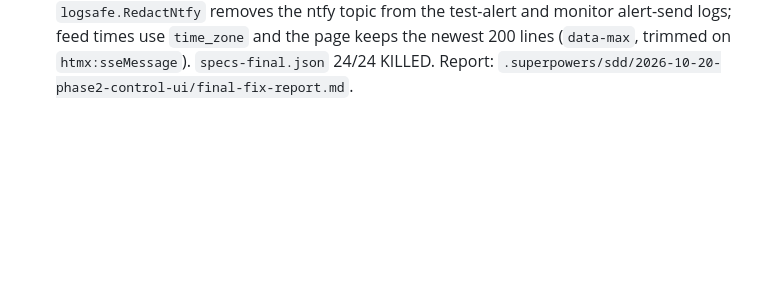
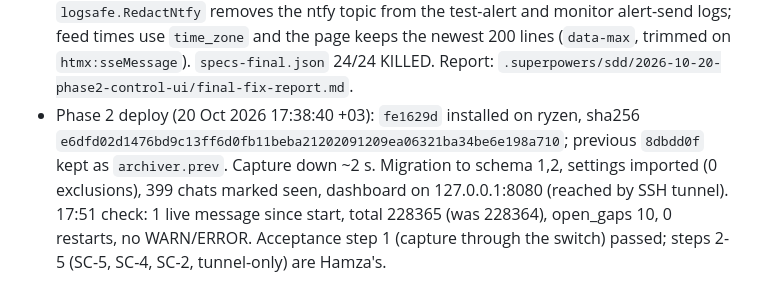
Before and after one commit to Hamza-Xoho/whatsapp-archiver, a Markdown page: PROGRESS.md, the part around the change. Drawn GitHub-style; blank space fills up the shorter version.

```diff
--- a/PROGRESS.md
+++ b/PROGRESS.md
@@ -140,3 +140,4 @@ Live ledger (`history_sync_chunks`, numbers only), per sync type: count, min/max
   - Task 10 fix round 1: the browser maps the QR timeout to "QR code timed out. Press Pair WhatsApp to try again." (the `cmd/archiver` adapter; the terminal keeps `pairLine`'s `archiver pair` line, now `wa.QRTimedOut`), and the button starts a new attempt. Every page shows "WhatsApp is not paired yet. Pair it now" (linking to `/pair`) while unpaired, and the nav has "Pairing". `Client.Paired()` reads the device once and then an `atomic.Bool`, set on PairSuccess and cleared on LoggedOut (no race with `handlePair`). Commits `edc2803` (red), `d45ec13` (fix), `65fffff` (test and mutants); `make check` green; `specs-t10.json` 44/44 KILLED.
 - P2 Task 11 (docs and acceptance checklist): README gains a "Dashboard" section (tunnel command, screens, what moved out of `config.yaml` and what stays, `exclude` ignored after the first start, pairing from the dashboard, never `archiver pair` while the service runs), a table of the `config.yaml` limits from `config.ValidateMediaRules`, `ValidateAlertThresholds` and `ValidateBackupSchedule`, and "13. Restore a backup" (stop, fresh data folder, copy the snapshot's `archive.db` only, `PRAGMA integrity_check`, start, pair again; ADR-26); the Backups page text now points at that section (text only; `TestBackupsPageHasNoRestoreButton` still passes unchanged). New `docs/phase2-acceptance.md`: capture through the switch, SC-5, SC-4, SC-2 and a tunnel-only check. Every command was run or read against the code (see the task report). Deviation: the migration writes no log line, so the checklist shows it through `schema_version` instead.
 - P2 final review fixes (F1 to F8): pairing after a LoggedOut returns "WhatsApp logged this archiver out. Restart it (sudo systemctl restart archiver) to pair again." (no channel nobody reads); "dashboard listening" is logged by `Deps.Listening` once `Run` holds the listener (a taken port logs only the error); Stop logging asks first (per row through `hx-confirm` and `onsubmit`, bulk through `onsubmit` because the choice is a select); Settings says lowering "Snapshots to keep" deletes the oldest at the next backup; any request with `Sec-Fetch-Site: cross-site` gets 403 on every method; the chat-seen mark runs after the media enqueue and `health.Seen`, and its failure is a Warn (no retry, no failed event); `logsafe.RedactNtfy` removes the ntfy topic from the test-alert and monitor alert-send logs; feed times use `time_zone` and the page keeps the newest 200 lines (`data-max`, trimmed on `htmx:sseMessage`). `specs-final.json` 24/24 KILLED. Report: `.superpowers/sdd/2026-10-20-phase2-control-ui/final-fix-report.md`.
+- Phase 2 deploy (20 Oct 2026 17:38:40 +03): `fe1629d` installed on ryzen, sha256 `e6dfd02d1476bd9c13ff6d0fb11beba21202091209ea06321ba34be6e198a710`; previous `8dbdd0f` kept as `archiver.prev`. Capture down ~2 s. Migration to schema 1,2, settings imported (0 exclusions), 399 chats marked seen, dashboard on 127.0.0.1:8080 (reached by SSH tunnel). 17:51 check: 1 live message since start, total 228365 (was 228364), open_gaps 10, 0 restarts, no WARN/ERROR. Acceptance step 1 (capture through the switch) passed; steps 2-5 (SC-5, SC-4, SC-2, tunnel-only) are Hamza's.
```
Also changed, not shown: docs/phase2-acceptance.md (+10 -10 lines).
